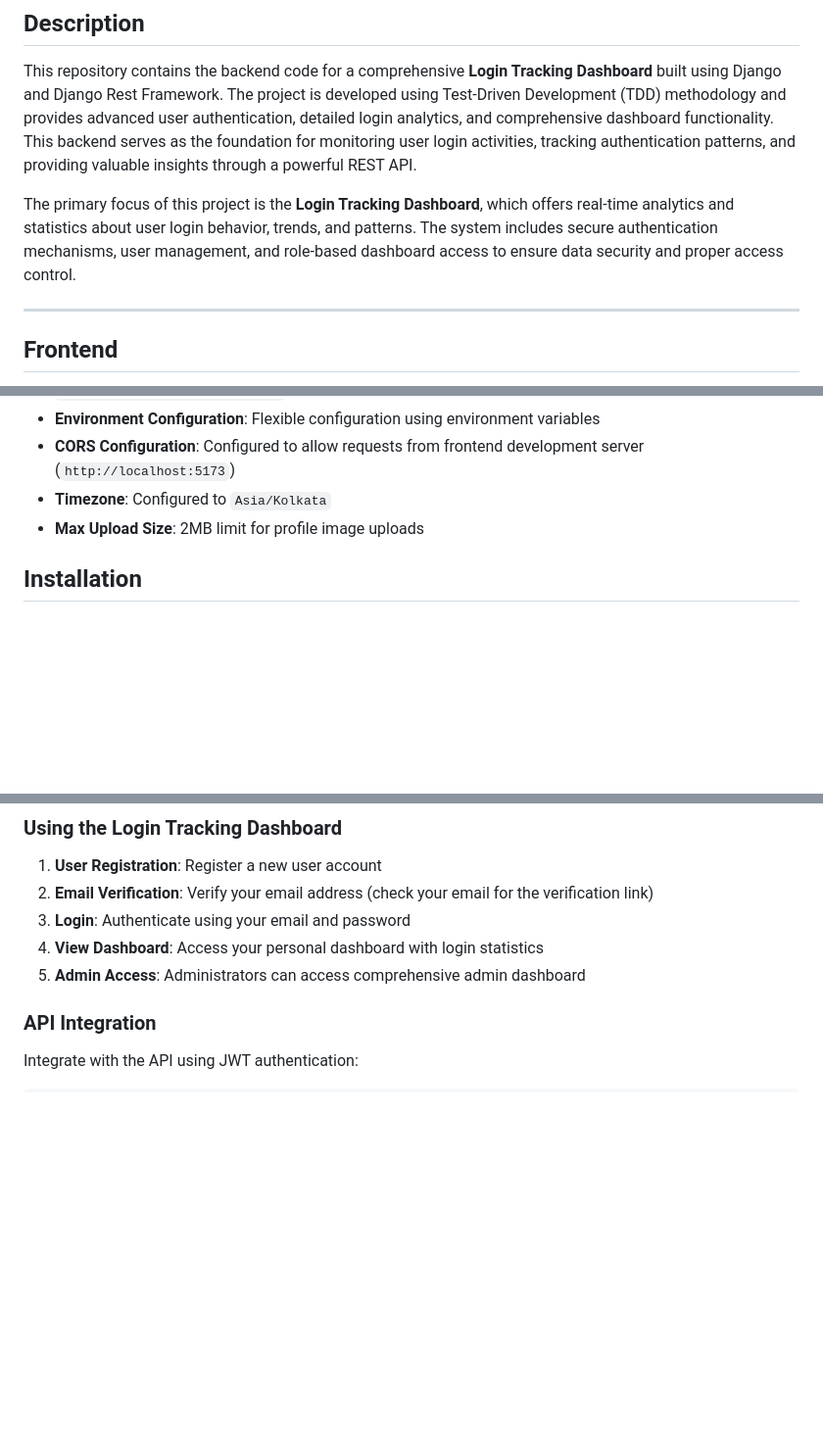
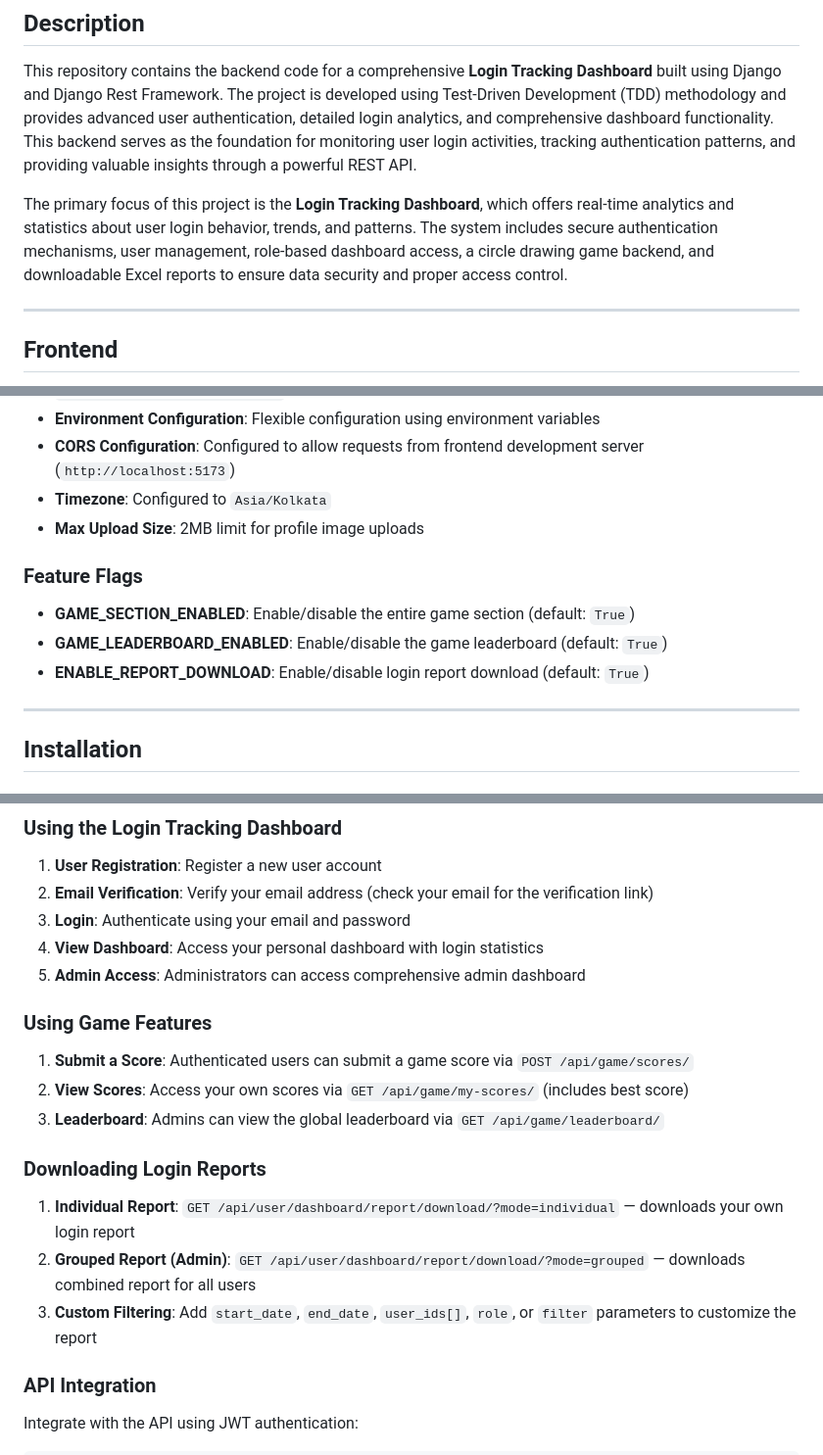
Before and after one commit to Nikhilcs36/tdd_backend_python_django_project, a Markdown page: README.md, 3 parts joined by grey strips. Shown at 98% size. Drawn GitHub-style; blank space fills up the shorter version.

```diff
--- a/README.md
+++ b/README.md
@@ -4,7 +4,7 @@
 
 This repository contains the backend code for a comprehensive **Login Tracking Dashboard** built using Django and Django Rest Framework. The project is developed using Test-Driven Development (TDD) methodology and provides advanced user authentication, detailed login analytics, and comprehensive dashboard functionality. This backend serves as the foundation for monitoring user login activities, tracking authentication patterns, and providing valuable insights through a powerful REST API.
 
-The primary focus of this project is the **Login Tracking Dashboard**, which offers real-time analytics and statistics about user login behavior, trends, and patterns. The system includes secure authentication mechanisms, user management, and role-based dashboard access to ensure data security and proper access control.
+The primary focus of this project is the **Login Tracking Dashboard**, which offers real-time analytics and statistics about user login behavior, trends, and patterns. The system includes secure authentication mechanisms, user management, role-based dashboard access, a circle drawing game backend, and downloadable Excel reports to ensure data security and proper access control.
 
 ---
 
@@ -119,6 +143,13 @@ The TDD approach was particularly valuable for building the Login Tracking Dashb
 - **CORS Configuration**: Configured to allow requests from frontend development server (`http://localhost:5173`)
 - **Timezone**: Configured to `Asia/Kolkata`
 - **Max Upload Size**: 2MB limit for profile image uploads
+
+### Feature Flags
+- **GAME_SECTION_ENABLED**: Enable/disable the entire game section (default: `True`)
+- **GAME_LEADERBOARD_ENABLED**: Enable/disable the game leaderboard (default: `True`)
+- **ENABLE_REPORT_DOWNLOAD**: Enable/disable login report download (default: `True`)
+
+---
 
 ## Installation
 
@@ -289,6 +330,18 @@ python manage.py runserver
 3. **Login**: Authenticate using your email and password
 4. **View Dashboard**: Access your personal dashboard with login statistics
 5. **Admin Access**: Administrators can access comprehensive admin dashboard
+
+### Using Game Features
+
+1. **Submit a Score**: Authenticated users can submit a game score via `POST /api/game/scores/`
+2. **View Scores**: Access your own scores via `GET /api/game/my-scores/` (includes best score)
+3. **Leaderboard**: Admins can view the global leaderboard via `GET /api/game/leaderboard/`
+
+### Downloading Login Reports
+
+1. **Individual Report**: `GET /api/user/dashboard/report/download/?mode=individual` — downloads your own login report
+2. **Grouped Report (Admin)**: `GET /api/user/dashboard/report/download/?mode=grouped` — downloads combined report for all users
+3. **Custom Filtering**: Add `start_date`, `end_date`, `user_ids[]`, `role`, or `filter` parameters to customize the report
 
 ### API Integration
 
```
Also changed, not shown: other parts of README.md (+55 -2 lines).
